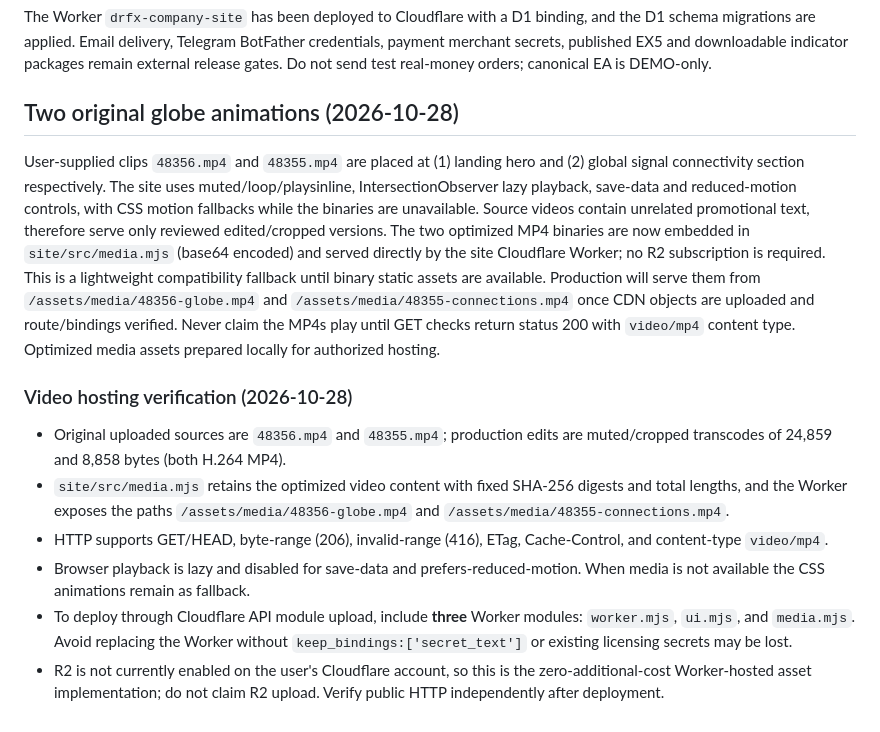
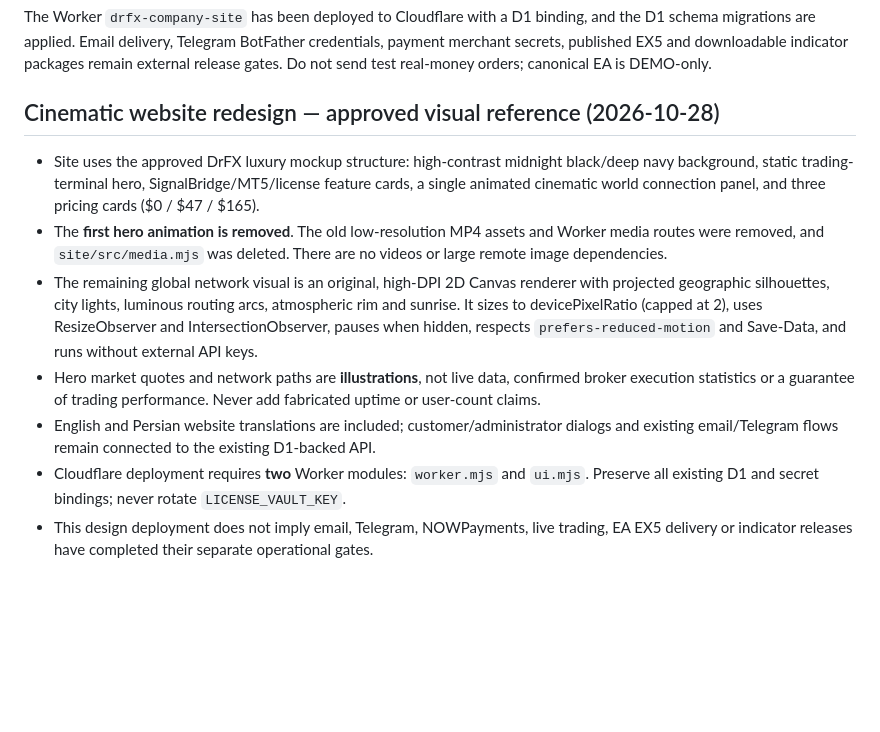
Before and after one commit to drfxai/Signal-Bridge, a Markdown page: site/README.md, the part around the change. GitHub-like rendering; blank space fills up the shorter version.

Commit message:
docs(site): describe reference-based design, cinematic canvas and removal of both obsolete MP4s

```diff
--- a/site/README.md
+++ b/site/README.md
@@ -45,13 +45,12 @@ Cloudflare Email Sending to arbitrary recipients requires Workers Paid as of Oct
 ## Deployment and account verification
 The Worker `drfx-company-site` has been deployed to Cloudflare with a D1 binding, and the D1 schema migrations are applied. Email delivery, Telegram BotFather credentials, payment merchant secrets, published EX5 and downloadable indicator packages remain external release gates. Do not send test real-money orders; canonical EA is DEMO-only.
 
-## Two original globe animations (2026-10-28)
-User-supplied clips `48356.mp4` and `48355.mp4` are placed at (1) landing hero and (2) global signal connectivity section respectively. The site uses muted/loop/playsinline, IntersectionObserver lazy playback, save-data and reduced-motion controls, with CSS motion fallbacks while the binaries are unavailable. Source videos contain unrelated promotional text, therefore serve only reviewed edited/cropped versions. The two optimized MP4 binaries are now embedded in `site/src/media.mjs` (base64 encoded) and served directly by the site Cloudflare Worker; no R2 subscription is required. This is a lightweight compatibility fallback until binary static assets are available. Production will serve them from `/assets/media/48356-globe.mp4` and `/assets/media/48355-connections.mp4` once CDN objects are uploaded and route/bindings verified. Never claim the MP4s play until GET checks return status 200 with `video/mp4` content type. Optimized media assets prepared locally for authorized hosting.
+## Cinematic website redesign — approved visual reference (2026-10-28)
 
-### Video hosting verification (2026-10-28)
-- Original uploaded sources are `48356.mp4` and `48355.mp4`; production edits are muted/cropped transcodes of 24,859 and 8,858 bytes (both H.264 MP4).
-- `site/src/media.mjs` retains the optimized video content with fixed SHA-256 digests and total lengths, and the Worker exposes the paths `/assets/media/48356-globe.mp4` and `/assets/media/48355-connections.mp4`.
-- HTTP supports GET/HEAD, byte-range (206), invalid-range (416), ETag, Cache-Control, and content-type `video/mp4`.
-- Browser playback is lazy and disabled for save-data and prefers-reduced-motion. When media is not available the CSS animations remain as fallback.
-- To deploy through Cloudflare API module upload, include **three** Worker modules: `worker.mjs`, `ui.mjs`, and `media.mjs`. Avoid replacing the Worker without `keep_bindings:['secret_text']` or existing licensing secrets may be lost.
-- R2 is not currently enabled on the user's Cloudflare account, so this is the zero-additional-cost Worker-hosted asset implementation; do not claim R2 upload. Verify public HTTP independently after deployment.
+- Site uses the approved DrFX luxury mockup structure: high-contrast midnight black/deep navy background, static trading-terminal hero, SignalBridge/MT5/license feature cards, a single animated cinematic world connection panel, and three pricing cards ($0 / $47 / $165).
+- The **first hero animation is removed**. The old low-resolution MP4 assets and Worker media routes were removed, and `site/src/media.mjs` was deleted. There are no videos or large remote image dependencies.
+- The remaining global network visual is an original, high-DPI 2D Canvas renderer with projected geographic silhouettes, city lights, luminous routing arcs, atmospheric rim and sunrise. It sizes to devicePixelRatio (capped at 2), uses ResizeObserver and IntersectionObserver, pauses when hidden, respects `prefers-reduced-motion` and Save-Data, and runs without external API keys.
+- Hero market quotes and network paths are **illustrations**, not live data, confirmed broker execution statistics or a guarantee of trading performance. Never add fabricated uptime or user-count claims.
+- English and Persian website translations are included; customer/administrator dialogs and existing email/Telegram flows remain connected to the existing D1-backed API.
+- Cloudflare deployment requires **two** Worker modules: `worker.mjs` and `ui.mjs`. Preserve all existing D1 and secret bindings; never rotate `LICENSE_VAULT_KEY`.
+- This design deployment does not imply email, Telegram, NOWPayments, live trading, EA EX5 delivery or indicator releases have completed their separate operational gates.
```
